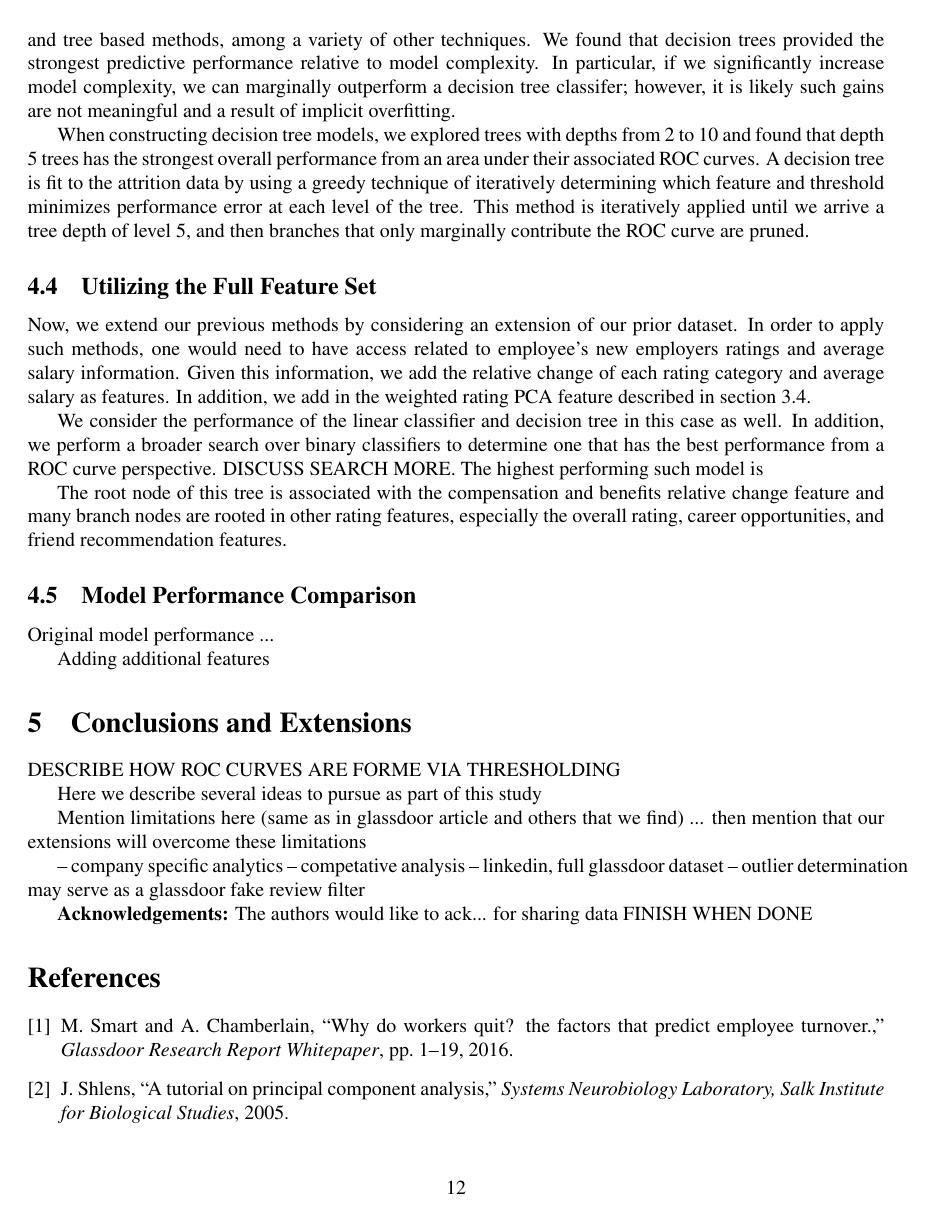
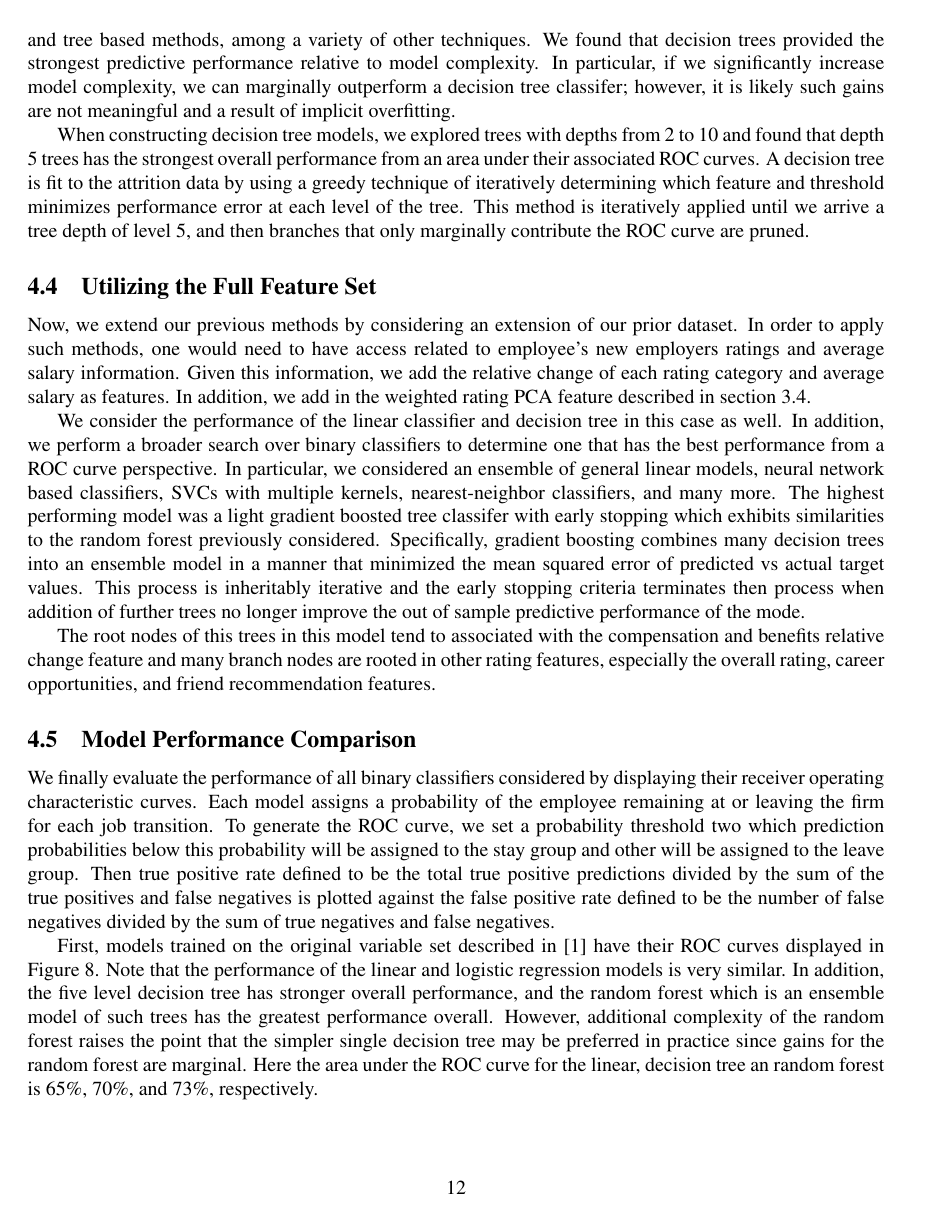
Before and after one commit to steve98654/attrition, a LaTeX paper (article/maindoc/mainart.tex): page 12 of 15. Compiled offline with pdfLaTeX; a LaTeX package or settings file that is missing is left out.

Commit message:
updated pdf with pred model results

```diff
--- a/article/maindoc/mainart.tex
+++ b/article/maindoc/mainart.tex
@@ -529,19 +529,37 @@ described in section \ref{pcasec}.
 
 We consider the performance of the linear classifier and decision tree in this
 case as well. In addition, we perform a broader search over binary classifiers to
-determine one that has the best performance from a ROC curve perspective. DISCUSS SEARCH
-MORE.  The highest performing such model is
+determine one that has the best performance from a ROC curve perspective.
+In particular, we considered an ensemble of general linear models, neural network based
+classifiers, SVCs with multiple kernels, nearest-neighbor classifiers, and many more.
+The highest performing model was a light gradient boosted tree classifer with
+early stopping which exhibits similarities to the random forest
+previously considered.  Specifically, gradient boosting combines many decision
+trees into an ensemble model in a manner that minimized the mean squared
+error of predicted vs actual target values.  This process is inheritably iterative
+and the early stopping criteria terminates then process when addition of
+further trees no longer improve the out of sample predictive performance of the mode.
 
-
-The root node of this tree is associated with the
+The root nodes of this trees in this model tend to associated with the
 compensation and benefits relative change feature and many branch nodes
 are rooted in other rating features, especially the overall rating,
 career opportunities, and friend recommendation features.
 
 \subsection{Model Performance Comparison}
 
-Original model performance ...
+We finally evaluate the performance of all binary classifiers considered by displaying their
+receiver operating characteristic curves.  Each model assigns a probability of the employee
+remaining at or leaving the firm for each job transition.  To generate the ROC curve,
+we set a probability threshold two which prediction probabilities below this probability
+will be assigned to the stay group and other will be assigned to the leave group.
+Then true positive rate defined to be the total true positive predictions divided
+by the sum of the true positives and false negatives is plotted against the
+false positive rate defined to be the number of false negatives divided by the
+sum of true negatives and false negatives.
 
+First, models trained on the original variable set described in \cite{Smart2016}
+have their ROC curves displayed in Figure \ref{fig:orgroc}.
+%
 \begin{figure}[thb]
     \centering
 	\includegraphics[width=1.0\linewidth]{oriROC.pdf}
@@ -550,4 +568,11 @@ Original model performance ...
 	\label{fig:orgroc}
 \end{figure}
+%
+Note that the performance of the linear and logistic regression models is very similar.
+In addition, the five level decision tree has stronger overall performance, and the
+random forest which is an ensemble model of such trees has the greatest performance overall.
+However, additional complexity of the random forest raises the point that the simpler
+single decision tree may be preferred in practice since gains for the random forest
+are marginal.  Here the area under the ROC curve for the linear, decision tree an random forest
+is 65\%, 70\%, and 73\%, respectively.
 
-Adding additional features
@@ -560 +586,0 @@ Adding additional features
-	\label{fig:orgroc}
```
Also changed, not shown: article/maindoc/fullROC.pdf, article/maindoc/oriROC.pdf, article/maindoc/mainart.tex (17 more changed lines), 1 other file.
